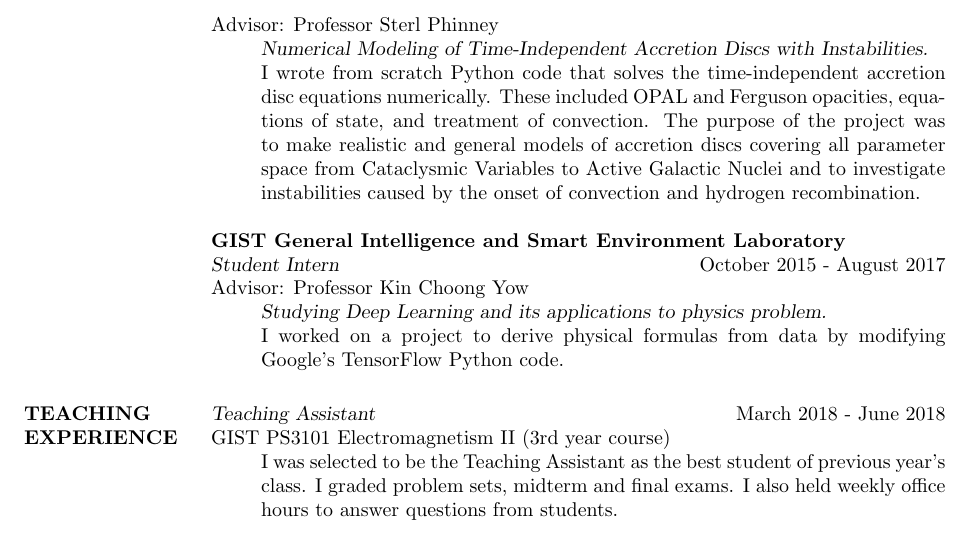
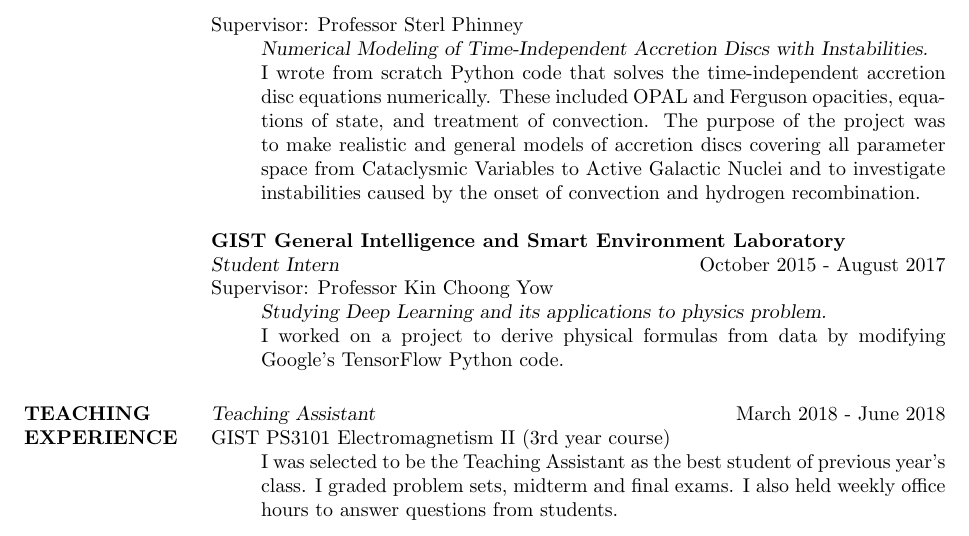
Before and after one commit to hyerincho/CV, a LaTeX CV (cv_2.tex): part of page 2 of 3, cut so that both start at the same text. Compiled offline with pdfLaTeX.

Commit message:
Changed from advisor to supervisor

```diff
--- a/cv_2.tex
+++ b/cv_2.tex
@@ -112,7 +112,7 @@ As a member of The Commensal Real-time ASKAP Fast Transients Survey (\href{http:
 
 {\bf Caltech Theoretical Astrophysics} \hfill June 2018 - August 2018 \\
 {\sl Summer Undergraduate Research Fellow} \\
-Advisor: Professor Sterl Phinney
+Supervisor: Professor Sterl Phinney
 \begin{itemize}
 \item[] {\sl Numerical Modeling of Time-Independent Accretion Discs with Instabilities.}\\
 I wrote from scratch Python code that solves the time-independent accretion disc equations numerically. These included OPAL and Ferguson opacities, equations of state, and treatment of convection. The purpose of the project was to make realistic and general models of accretion discs covering all parameter space from Cataclysmic Variables to Active Galactic Nuclei and to investigate instabilities caused by the onset of convection and hydrogen recombination.
@@ -120,7 +120,7 @@ I wrote from scratch Python code that solves the time-independent accretion disc
 
 {\bf GIST General Intelligence and Smart Environment Laboratory}\\
 {\sl Student Intern} \hfill October 2015 - August 2017 \\
-Advisor: Professor Kin Choong Yow
+Supervisor: Professor Kin Choong Yow
 \begin{itemize}
 \item[] {\sl Studying Deep Learning and its applications to physics problem.}\\
 I worked on a project to derive physical formulas from data by modifying Google's TensorFlow Python code.
```
Also changed, not shown: cv_2.tex (4 more changed lines).
